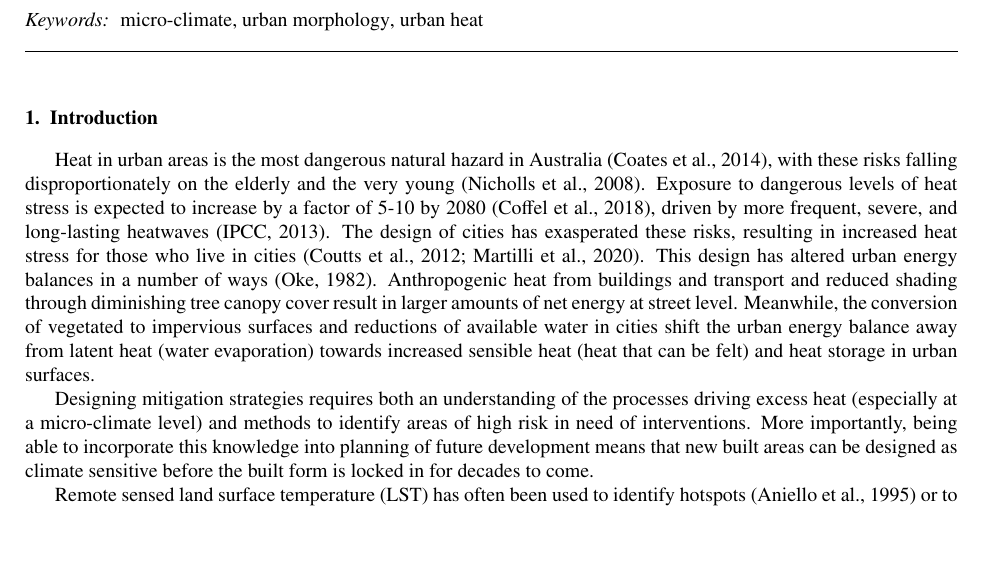
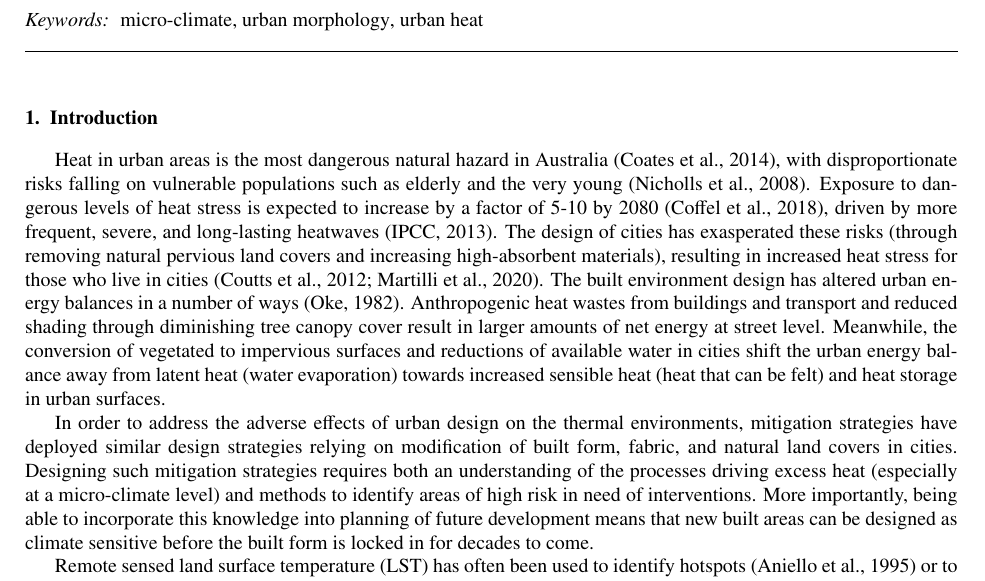
Before and after one commit to mothlight/MCZ-Article, a LaTeX paper (MCZArticleV2.tex): part of page 1 of 14, cut so that both start at the same text, the shorter picture padded with empty space. Compiled offline with pdfLaTeX.

Commit message:
Negin's comments

```diff
--- a/MCZArticleV2.tex
+++ b/MCZArticleV2.tex
@@ -118,9 +118,9 @@ urban heat
 
 
 \section{Introduction}
-Heat in urban areas is the most dangerous natural hazard in Australia \citep{Coates2014}, with these risks falling disproportionately on the elderly and the very young \citep{Nicholls2008}. Exposure to dangerous levels of heat stress is expected to increase by a factor of 5-10 by 2080 \citep{Coffel2018}, driven by more frequent, severe, and long-lasting heatwaves \citep{IPCC2013a}. The design of cities has exasperated these risks, resulting in increased heat stress for those who live in cities \citep{Coutts2012,Martilli2020}. This design has altered urban energy balances in a number of ways \citep{Oke1982}. Anthropogenic heat from buildings and transport and reduced shading through diminishing tree canopy cover result in larger amounts of net energy at street level. Meanwhile, the conversion of vegetated to impervious surfaces and reductions of available water in cities shift the urban energy balance away from latent heat (water evaporation) towards increased sensible heat (heat that can be felt) and heat storage in urban surfaces.
+Heat in urban areas is the most dangerous natural hazard in Australia \citep{Coates2014}, with disproportionate risks falling on vulnerable populations such as elderly and the very young \citep{Nicholls2008}. Exposure to dangerous levels of heat stress is expected to increase by a factor of 5-10 by 2080 \citep{Coffel2018}, driven by more frequent, severe, and long-lasting heatwaves \citep{IPCC2013a}. The design of cities has exasperated these risks (through removing natural pervious land covers and increasing high-absorbent materials), resulting in increased heat stress for those who live in cities \citep{Coutts2012,Martilli2020}. The built environment design has altered urban energy balances in a number of ways \citep{Oke1982}. Anthropogenic heat wastes from buildings and transport and reduced shading through diminishing tree canopy cover result in larger amounts of net energy at street level. Meanwhile, the conversion of vegetated to impervious surfaces and reductions of available water in cities shift the urban energy balance away from latent heat (water evaporation) towards increased sensible heat (heat that can be felt) and heat storage in urban surfaces.
 
-Designing mitigation strategies requires both an understanding of the processes driving excess heat (especially at a micro-climate level) and methods to identify areas of high risk in need of interventions. More importantly, being able to incorporate this knowledge into planning of future development means that new built areas can be designed as climate sensitive before the built form is locked in for decades to come.
+In order to address the adverse effects of urban design on the thermal environments, mitigation strategies have deployed similar design strategies relying on modification of built form, fabric, and natural land covers in cities. Designing such mitigation strategies requires both an understanding of the processes driving excess heat (especially at a micro-climate level) and methods to identify areas of high risk in need of interventions. More importantly, being able to incorporate this knowledge into planning of future development means that new built areas can be designed as climate sensitive before the built form is locked in for decades to come.
 
 Remote sensed land surface temperature (LST) has often been used to identify hotspots \citep{Aniello1995} or to evaluate cooling strategies \citep{Zhu2012a,Duncan2018,Manoli2019,Ossola2021}, however the validity of these results and the ability to link LST temperatures (measured at the top of the urban canopy) to thermal comfort at ground level can be limited and misleading  \citep{Coutts2016d}. As the shading provided by the urban canopy (both vegetation and urban structures) is a significant cooling mechanism \citep{Coutts2015,Lee2018,Krayenhoff2021}, these effects will not be captured in an above canopy assessment. However, obtaining under canopy observations of these heterogeneous environments is challenging, time consuming and limited in scale and resolution and to the observation time period \citep{Middel2019a}. In addition, the challenge of untangling the local weather conditions or topography from the influence of the urban form remains \citep{Potgieter2021}.
 
```
Also changed, not shown: MCZArticleV2.tex (4 more changed lines).
